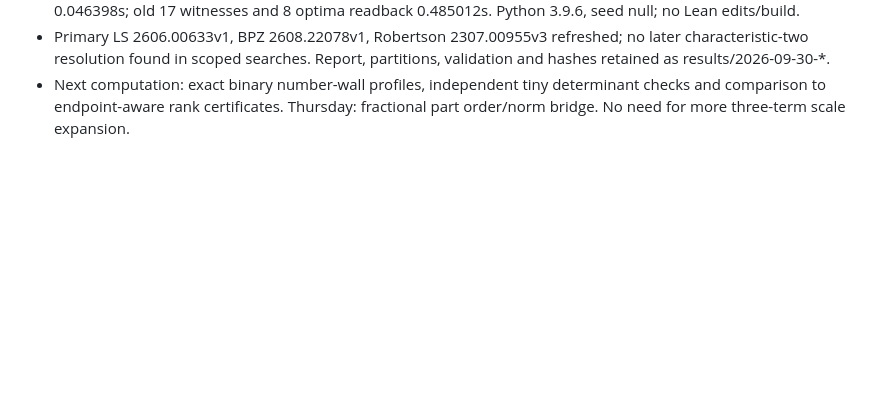
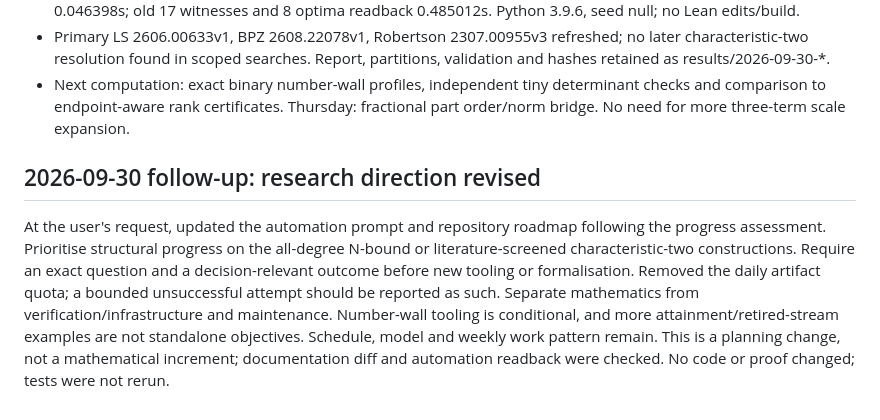
Before and after one commit to solresol/function-field-littlewood, a Markdown page: RESEARCH_LOG.md, the part around the change. Drawn GitHub-style; blank space fills up the shorter version.

```diff
--- a/RESEARCH_LOG.md
+++ b/RESEARCH_LOG.md
@@ -373,3 +373,16 @@ family at other N. Do not repeat retired TM/RS scale expansion as new research.
 - Next computation: exact binary number-wall profiles, independent tiny determinant
   checks and comparison to endpoint-aware rank certificates. Thursday: fractional
   part order/norm bridge. No need for more three-term scale expansion.
+
+## 2026-09-30 follow-up: research direction revised
+
+At the user's request, updated the automation prompt and repository roadmap
+following the progress assessment. Prioritise structural progress on the all-degree
+N-bound or literature-screened characteristic-two constructions. Require an exact
+question and a decision-relevant outcome before new tooling or formalisation.
+Removed the daily artifact quota; a bounded unsuccessful attempt should be reported
+as such. Separate mathematics from verification/infrastructure and maintenance.
+Number-wall tooling is conditional, and more attainment/retired-stream examples
+are not standalone objectives. Schedule, model and weekly work pattern remain.
+This is a planning change, not a mathematical increment; documentation diff and
+automation readback were checked. No code or proof changed; tests were not rerun.
```
Also changed, not shown: README.md (+12 -3 lines), TODO.md (+44 -8 lines).
